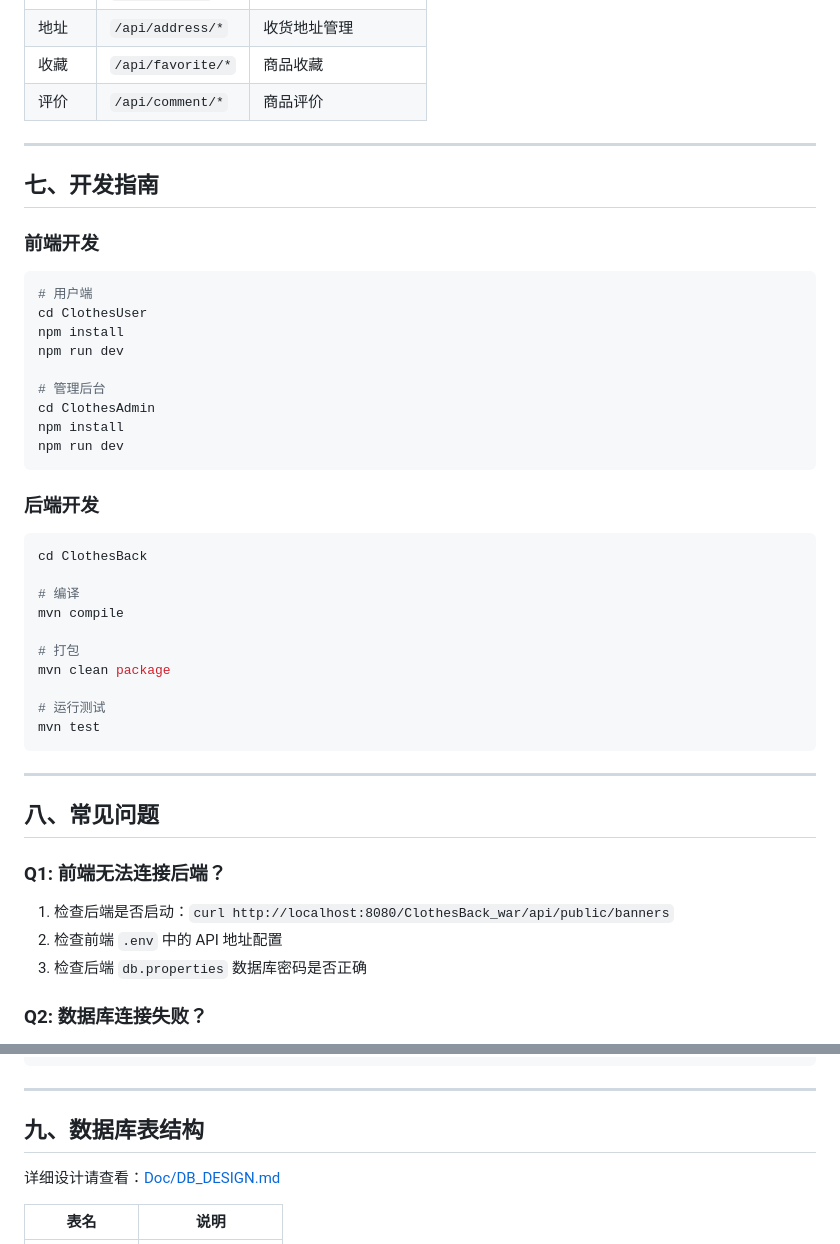
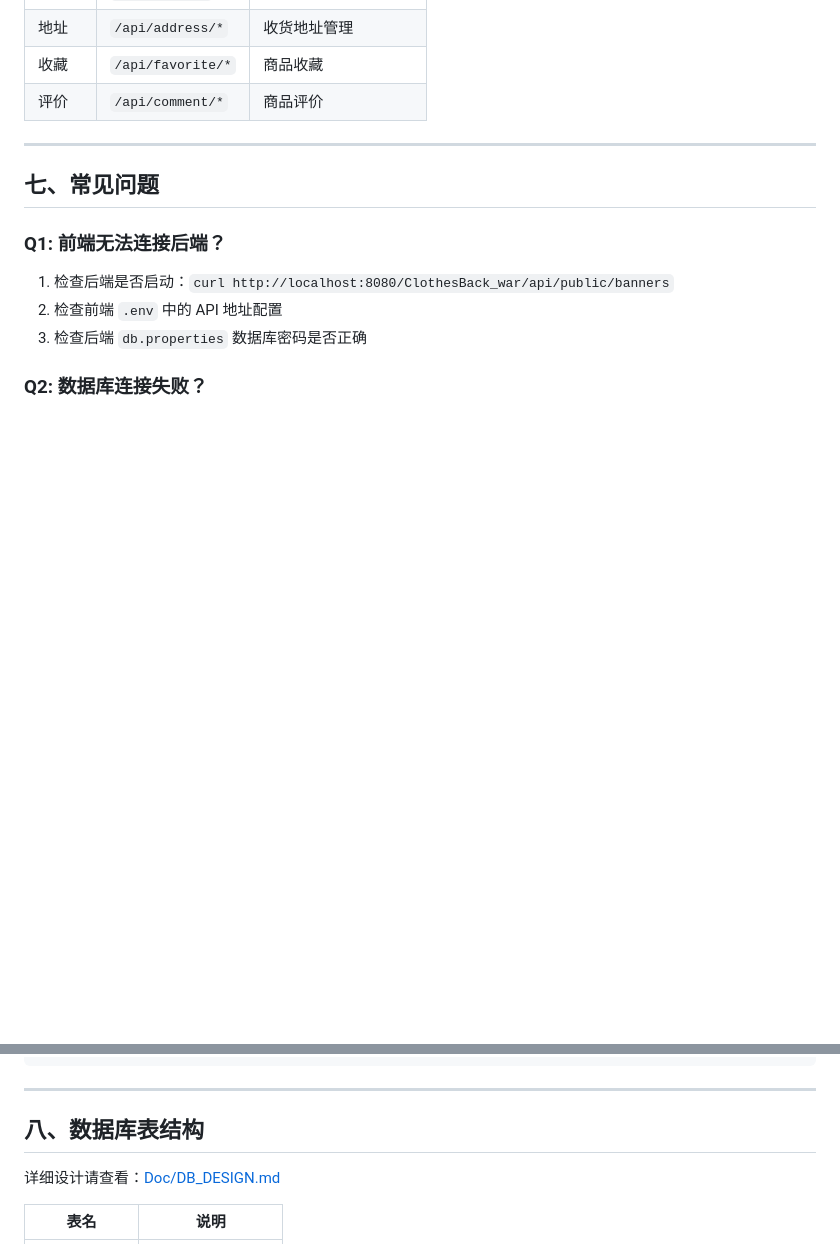
Before and after one commit to appetency1/3CWeb, a Markdown page: README.md, 2 parts joined by grey strips. Rendered like a GitHub page; blank space fills up the shorter version.

````diff
--- a/README.md
+++ b/README.md
@@ -245,40 +284,7 @@ ClothesDemo/
 
 ---
 
-## 七、开发指南
-
-### 前端开发
-
-```bash
-# 用户端
-cd ClothesUser
-npm install
-npm run dev
-
-# 管理后台
-cd ClothesAdmin
-npm install
-npm run dev
-```
-
-### 后端开发
-
-```bash
-cd ClothesBack
-
-# 编译
-mvn compile
-
-# 打包
-mvn clean package
-
-# 运行测试
-mvn test
-```
-
----
-
-## 八、常见问题
+## 七、常见问题
 
 ### Q1: 前端无法连接后端？
 
@@ -315,7 +321,7 @@ npm install
 
 ---
 
-## 九、数据库表结构
+## 八、数据库表结构
 
 详细设计请查看：[Doc/DB_DESIGN.md](Doc/DB_DESIGN.md)
 
````
Also changed, not shown: other parts of README.md (+92 -42 lines).
